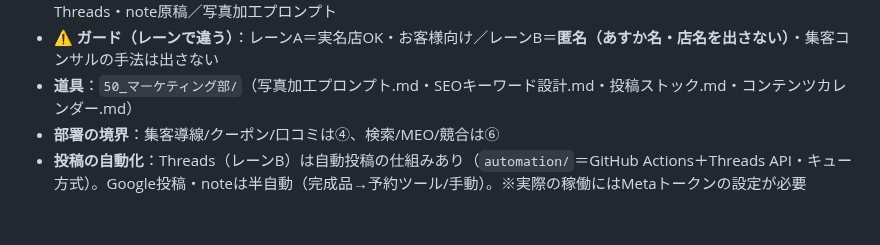
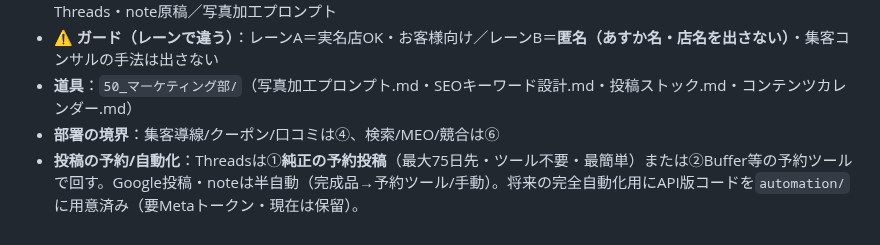
Before and after one commit to fbanxie-max/-, a Markdown page: office/00_CEO室/部署業務分掌.md, the part around the change. GitHub-like rendering.

Commit message:
分掌: Thread投稿はまず純正予約機能で(API自動化は保留)
Metaアプリ不要のThreads純正予約(最大75日)を第一選択に。
API版コードはautomation/に保管しトークン設定まで保留。

Co-Authored-By: Claude Opus 4.8 <noreply@anthropic.com>
Claude-Session: https://claude.ai/code/session_01YRzVVFYfaes3YJLJY49hZa

```diff
--- a/office/00_CEO室/部署業務分掌.md
+++ b/office/00_CEO室/部署業務分掌.md
@@ -95,4 +95,4 @@
 - **⚠️ ガード（レーンで違う）**：レーンA＝実名店OK・お客様向け／レーンB＝**匿名（あすか名・店名を出さない）**・集客コンサルの手法は出さない
 - **道具**：`50_マーケティング部/`（写真加工プロンプト.md・SEOキーワード設計.md・投稿ストック.md・コンテンツカレンダー.md）
 - **部署の境界**：集客導線/クーポン/口コミは④、検索/MEO/競合は⑥
-- **投稿の自動化**：Threads（レーンB）は自動投稿の仕組みあり（`automation/`＝GitHub Actions＋Threads API・キュー方式）。Google投稿・noteは半自動（完成品→予約ツール/手動）。※実際の稼働にはMetaトークンの設定が必要
+- **投稿の予約/自動化**：Threadsは①**純正の予約投稿**（最大75日先・ツール不要・最簡単）または②Buffer等の予約ツールで回す。Google投稿・noteは半自動（完成品→予約ツール/手動）。将来の完全自動化用にAPI版コードを`automation/`に用意済み（要Metaトークン・現在は保留）。
```
